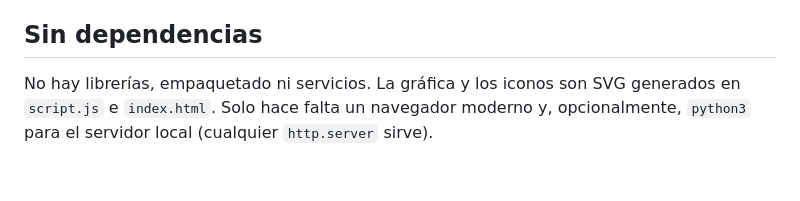
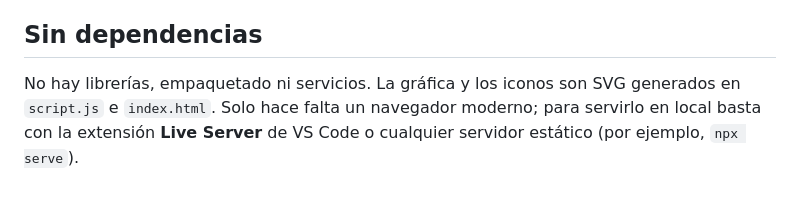
Before and after one commit to fdargenis/control-gastos, a Markdown page: docs/TECNICA.md, the part around the change. GitHub-like rendering.

```diff
--- a/docs/TECNICA.md
+++ b/docs/TECNICA.md
@@ -192,6 +192,6 @@ La captura debe mostrar 80 líneas, todas con `OK`.
 ## Sin dependencias
 
 No hay librerías, empaquetado ni servicios. La gráfica y los iconos son SVG
-generados en `script.js` e `index.html`. Solo hace falta un navegador moderno
-y, opcionalmente, `python3` para el servidor local (cualquier `http.server`
-sirve).
+generados en `script.js` e `index.html`. Solo hace falta un navegador moderno;
+para servirlo en local basta con la extensión **Live Server** de VS Code o
+cualquier servidor estático (por ejemplo, `npx serve`).
```
Also changed, not shown: README.md (+5 -5 lines).
